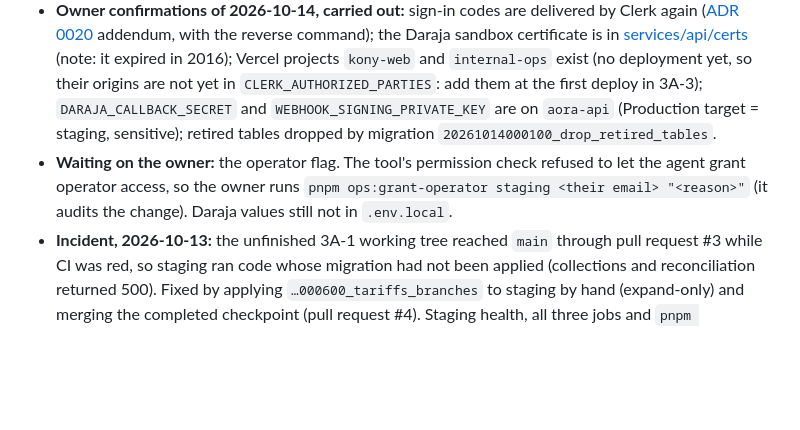
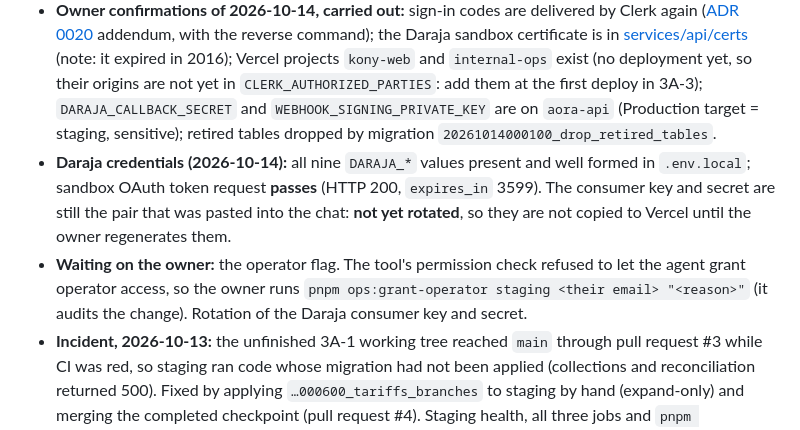
Before and after one commit to irakusaReo/Aora, a Markdown page: docs/progress.md, the part around the change. Drawn GitHub-style; blank space fills up the shorter version.

Commit message:
docs: record the Daraja credential check
Co-Authored-By: Claude Opus 5.5 <noreply@anthropic.com>

```diff
--- a/docs/progress.md
+++ b/docs/progress.md
@@ -28,7 +28,8 @@ Read this with `CLAUDE.md` to resume work in a fresh session.
 - **3A-1 done and on `main`:** versioned tariffs with gross, fee and net on every collection ([ADR 0021](adr/0021-fees-settlement-and-payout-ledger.md)); tier limits; branches; cashier limited to their branch; collection list with cursor; fee quote. Migration `…000600_tariffs_branches` (expand-only, applied to staging 2026-10-13). 258 tests pass.
 - **3A-2 done:** merchant onboarding with ADR 0012 matching (exact match never hands a workspace to a second applicant; possible duplicates wait in an operator review queue and create nothing); staff invitations by email ([ADR 0019](adr/0019-clerk-integration.md) addendum); operator API for exceptions (resolved with an audited reason), user and merchant lookup, and the audit trail; `GET /v1/workspace`. Migration `…000700_onboarding` (expand-only). 297 tests pass. Exception types proven end to end: six of eight (`stuck_status_unknown` and `ledger_mismatch` are covered by their own Phase 1 tests, not by the resolution test).
 - **Owner confirmations of 2026-10-14, carried out:** sign-in codes are delivered by Clerk again ([ADR 0020](adr/0020-notifications.md) addendum, with the reverse command); the Daraja sandbox certificate is in [services/api/certs](../services/api/certs/README.md) (note: it expired in 2016); Vercel projects `kony-web` and `internal-ops` exist (no deployment yet, so their origins are not yet in `CLERK_AUTHORIZED_PARTIES`: add them at the first deploy in 3A-3); `DARAJA_CALLBACK_SECRET` and `WEBHOOK_SIGNING_PRIVATE_KEY` are on `aora-api` (Production target = staging, sensitive); retired tables dropped by migration `20261014000100_drop_retired_tables`.
-- **Waiting on the owner:** the operator flag. The tool's permission check refused to let the agent grant operator access, so the owner runs `pnpm ops:grant-operator staging <their email> "<reason>"` (it audits the change). Daraja values still not in `.env.local`.
+- **Daraja credentials (2026-10-14):** all nine `DARAJA_*` values present and well formed in `.env.local`; sandbox OAuth token request **passes** (HTTP 200, `expires_in` 3599). The consumer key and secret are still the pair that was pasted into the chat: **not yet rotated**, so they are not copied to Vercel until the owner regenerates them.
+- **Waiting on the owner:** the operator flag. The tool's permission check refused to let the agent grant operator access, so the owner runs `pnpm ops:grant-operator staging <their email> "<reason>"` (it audits the change). Rotation of the Daraja consumer key and secret.
 - **Incident, 2026-10-13:** the unfinished 3A-1 working tree reached `main` through pull request #3 while CI was red, so staging ran code whose migration had not been applied (collections and reconciliation returned 500). Fixed by applying `…000600_tariffs_branches` to staging by hand (expand-only) and merging the completed checkpoint (pull request #4). Staging health, all three jobs and `pnpm neon:verify staging` pass. Lesson: nothing merges to `main` while CI is red, and never before its migration is on staging.
 - **GitHub Actions secrets** `STAGING_DATABASE_URL_OWNER` and `STAGING_CRON_SECRET` exist (2026-10-13). `Migrate staging` passes. The scheduled-jobs workflow passes its outbox and simulator steps; its reconciliation step failed only because of the incident above.
 - **Daraja credentials: not in `.env.local` yet** (checked 2026-10-13: none of the `DARAJA_*` names are present). `DARAJA_CALLBACK_SECRET` and `WEBHOOK_SIGNING_PRIVATE_KEY` are generated locally (`pnpm secrets:generate`); not yet on Vercel. What Daraja's documentation says is in [providers/daraja.md](providers/daraja.md).
```
